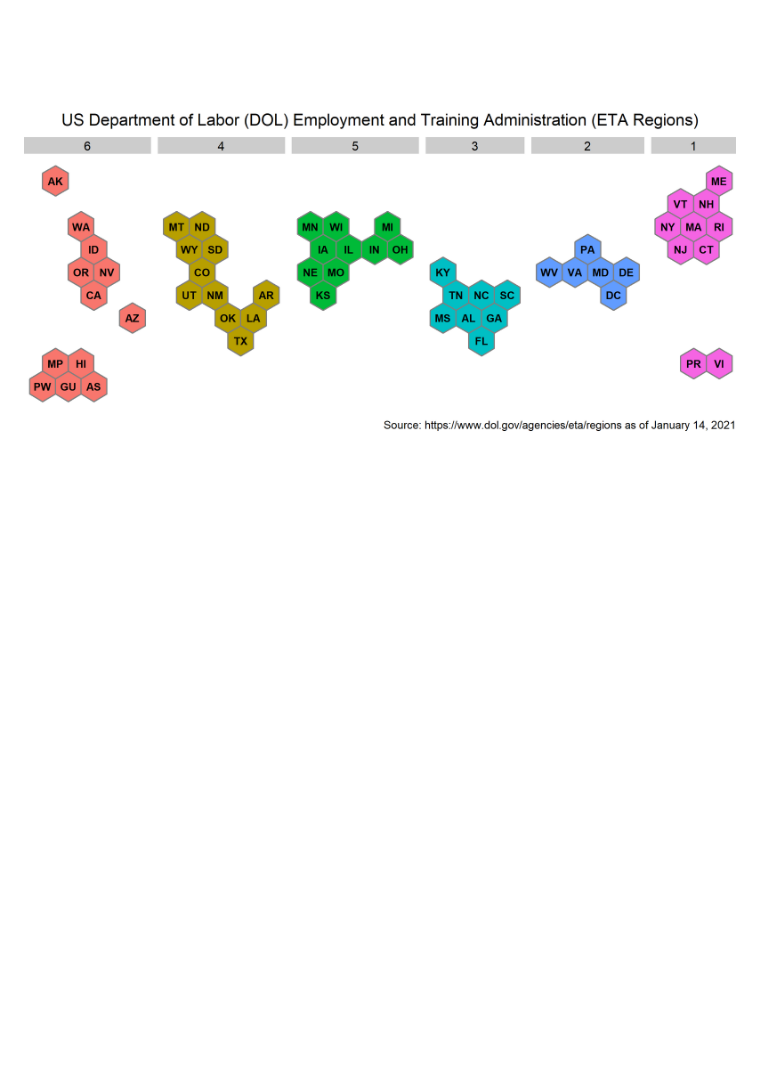
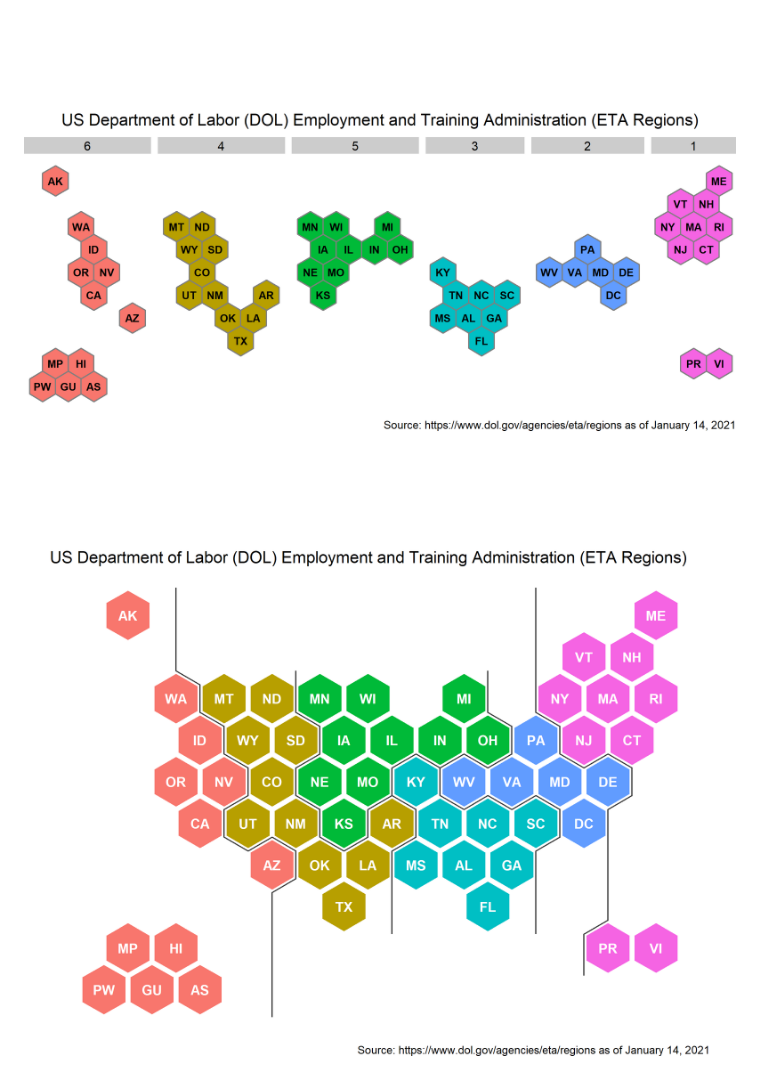
Before and after one commit to MarEichler/usahex, a Markdown page: states_and_territories_plus/README.md, the part around the change. Rendered like a GitHub page; pictures changed too: states_and_territories_plus/img/usa_stp_eta_border.png (added); blank space fills up the shorter version.

Commit message:
eta regions with borders example

```diff
--- a/states_and_territories_plus/README.md
+++ b/states_and_territories_plus/README.md
@@ -12,4 +12,6 @@
 # ETA Regions
 ![USA ETA Regions](img/usa_stp_eta.png)
 
-![USA ETa Regions Facet](img/usa_stp_eta_facet.png)
+![USA ETA Regions Facet](img/usa_stp_eta_facet.png)
+
+![USA ETA Regions with Borders](img/usa_stp_eta_border.png)
```
Also changed, not shown: 3 other files.
